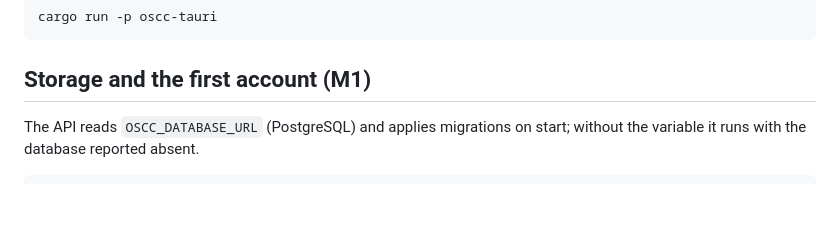
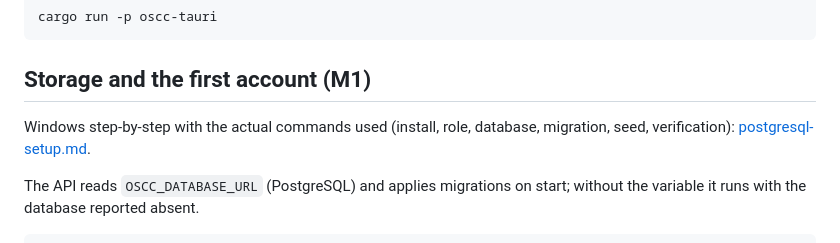
Before and after one commit to suradet-ps/oscc, a Markdown page: docs/runbook.md, the part around the change. Drawn GitHub-style; blank space fills up the shorter version.

````diff
--- a/docs/runbook.md
+++ b/docs/runbook.md
@@ -48,6 +48,9 @@ cargo run -p oscc-tauri
 ```
 
 ## Storage and the first account (M1)
+
+Windows step-by-step with the actual commands used (install, role, database,
+migration, seed, verification): [postgresql-setup.md](postgresql-setup.md).
 
 The API reads `OSCC_DATABASE_URL` (PostgreSQL) and applies migrations on
 start; without the variable it runs with the database reported absent.
````
Also changed, not shown: AGENTS.md (+2 -0 lines), docs/postgresql-setup.md (added, +278 -0 lines).
